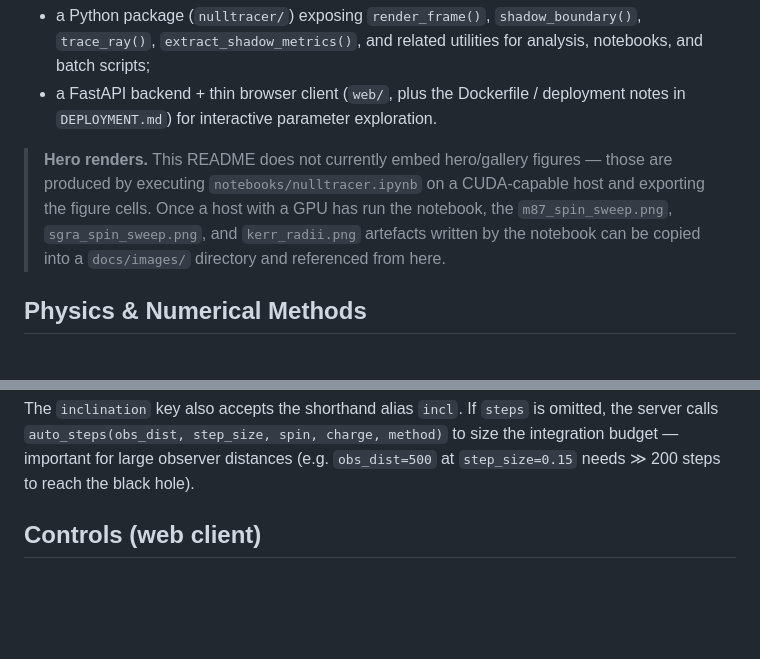
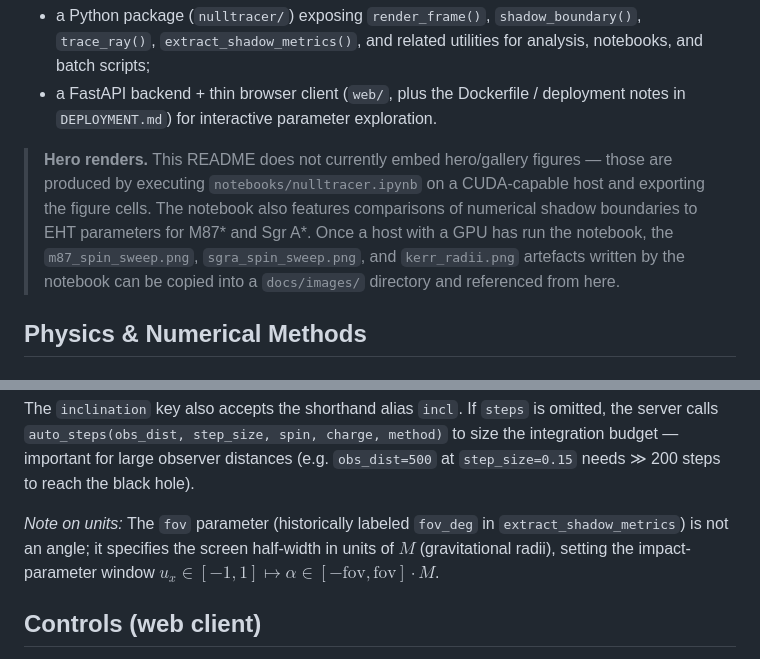
Before and after one commit to ethank5149/nulltracer, a Markdown page: README.md, 2 parts joined by grey strips. Drawn GitHub-style; blank space fills up the shorter version.

```diff
--- a/README.md
+++ b/README.md
@@ -7,7 +7,7 @@ Nulltracer is a CUDA-powered ray tracer that visualises black holes by tracing n
 - a Python package (`nulltracer/`) exposing `render_frame()`, `shadow_boundary()`, `trace_ray()`, `extract_shadow_metrics()`, and related utilities for analysis, notebooks, and batch scripts;
 - a FastAPI backend + thin browser client (`web/`, plus the Dockerfile / deployment notes in `DEPLOYMENT.md`) for interactive parameter exploration.
 
-> **Hero renders.** This README does not currently embed hero/gallery figures — those are produced by executing `notebooks/nulltracer.ipynb` on a CUDA-capable host and exporting the figure cells. Once a host with a GPU has run the notebook, the `m87_spin_sweep.png`, `sgra_spin_sweep.png`, and `kerr_radii.png` artefacts written by the notebook can be copied into a `docs/images/` directory and referenced from here.
+> **Hero renders.** This README does not currently embed hero/gallery figures — those are produced by executing `notebooks/nulltracer.ipynb` on a CUDA-capable host and exporting the figure cells. The notebook also features comparisons of numerical shadow boundaries to EHT parameters for M87* and Sgr A*. Once a host with a GPU has run the notebook, the `m87_spin_sweep.png`, `sgra_spin_sweep.png`, and `kerr_radii.png` artefacts written by the notebook can be copied into a `docs/images/` directory and referenced from here.
 
 ## Physics & Numerical Methods
 
@@ -148,6 +163,8 @@ POST /render
 Response: binary JPEG/WebP image with appropriate `Content-Type`.
 
 The `inclination` key also accepts the shorthand alias `incl`. If `steps` is omitted, the server calls `auto_steps(obs_dist, step_size, spin, charge, method)` to size the integration budget — important for large observer distances (e.g. `obs_dist=500` at `step_size=0.15` needs ≫ 200 steps to reach the black hole).
+
+*Note on units:* The `fov` parameter (historically labeled `fov_deg` in `extract_shadow_metrics`) is not an angle; it specifies the screen half-width in units of $M$ (gravitational radii), setting the impact-parameter window $u_x \in [-1, 1] \mapsto \alpha \in [-\text{fov}, \text{fov}] \cdot M$.
 
 ## Controls (web client)
 
```
Also changed, not shown: other parts of README.md (+17 -2 lines).
